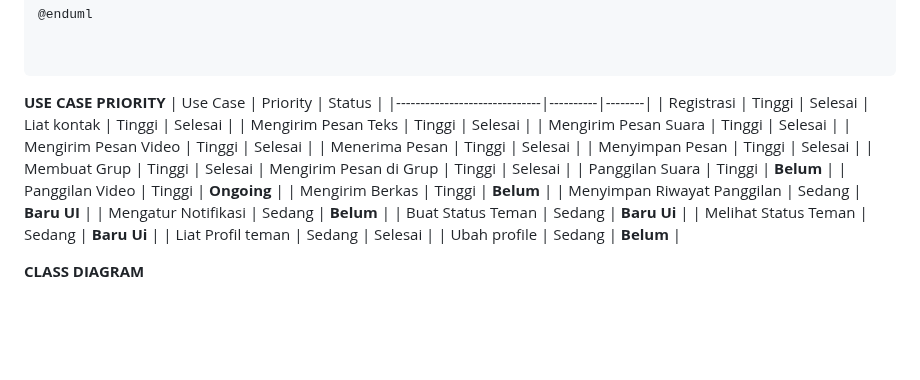
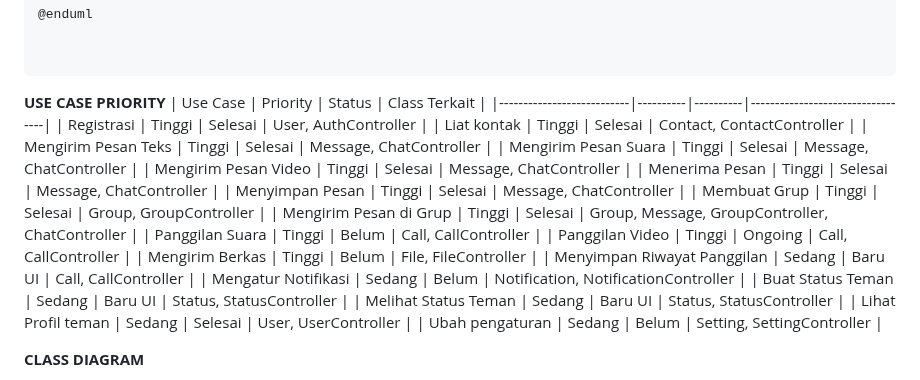
Before and after one commit to fikiap23/chatbro, a Markdown page: jawaban_job_interview.md, the part around the change. Rendered like a GitHub page; blank space fills up the shorter version.

Commit message:
update md

````diff
--- a/jawaban_job_interview.md
+++ b/jawaban_job_interview.md
@@ -316,26 +316,26 @@ rectangle WhatsApp {
 ```
 
 **USE CASE PRIORITY**
-| Use Case | Priority | Status |
-|------------------------------|----------|--------|
-| Registrasi | Tinggi | Selesai
-| Liat kontak | Tinggi | Selesai |
-| Mengirim Pesan Teks | Tinggi | Selesai |
-| Mengirim Pesan Suara | Tinggi | Selesai |
-| Mengirim Pesan Video | Tinggi | Selesai |
-| Menerima Pesan | Tinggi | Selesai |
-| Menyimpan Pesan | Tinggi | Selesai |
-| Membuat Grup | Tinggi | Selesai
-| Mengirim Pesan di Grup | Tinggi | Selesai |
-| Panggilan Suara | Tinggi | **Belum** |
-| Panggilan Video | Tinggi | **Ongoing** |
-| Mengirim Berkas | Tinggi | **Belum** |
-| Menyimpan Riwayat Panggilan | Sedang | **Baru UI** |
-| Mengatur Notifikasi | Sedang | **Belum** |
-| Buat Status Teman | Sedang | **Baru Ui** |
-| Melihat Status Teman | Sedang | **Baru Ui** |
-| Liat Profil teman | Sedang | Selesai |
-| Ubah profile | Sedang | **Belum** |
+| Use Case | Priority | Status | Class Terkait |
+|---------------------------|----------|----------|----------------------------------|
+| Registrasi | Tinggi | Selesai | User, AuthController |
+| Liat kontak | Tinggi | Selesai | Contact, ContactController |
+| Mengirim Pesan Teks | Tinggi | Selesai | Message, ChatController |
+| Mengirim Pesan Suara | Tinggi | Selesai | Message, ChatController |
+| Mengirim Pesan Video | Tinggi | Selesai | Message, ChatController |
+| Menerima Pesan | Tinggi | Selesai | Message, ChatController |
+| Menyimpan Pesan | Tinggi | Selesai | Message, ChatController |
+| Membuat Grup | Tinggi | Selesai | Group, GroupController |
+| Mengirim Pesan di Grup | Tinggi | Selesai | Group, Message, GroupController, ChatController |
+| Panggilan Suara | Tinggi | Belum | Call, CallController |
+| Panggilan Video | Tinggi | Ongoing | Call, CallController |
+| Mengirim Berkas | Tinggi | Belum | File, FileController |
+| Menyimpan Riwayat Panggilan | Sedang | Baru UI | Call, CallController |
+| Mengatur Notifikasi | Sedang | Belum | Notification, NotificationController |
+| Buat Status Teman | Sedang | Baru UI | Status, StatusController |
+| Melihat Status Teman | Sedang | Baru UI | Status, StatusController |
+| Lihat Profil teman | Sedang | Selesai | User, UserController |
+| Ubah pengaturan | Sedang | Belum | Setting, SettingController |
 
 **CLASS DIAGRAM**
 
````
